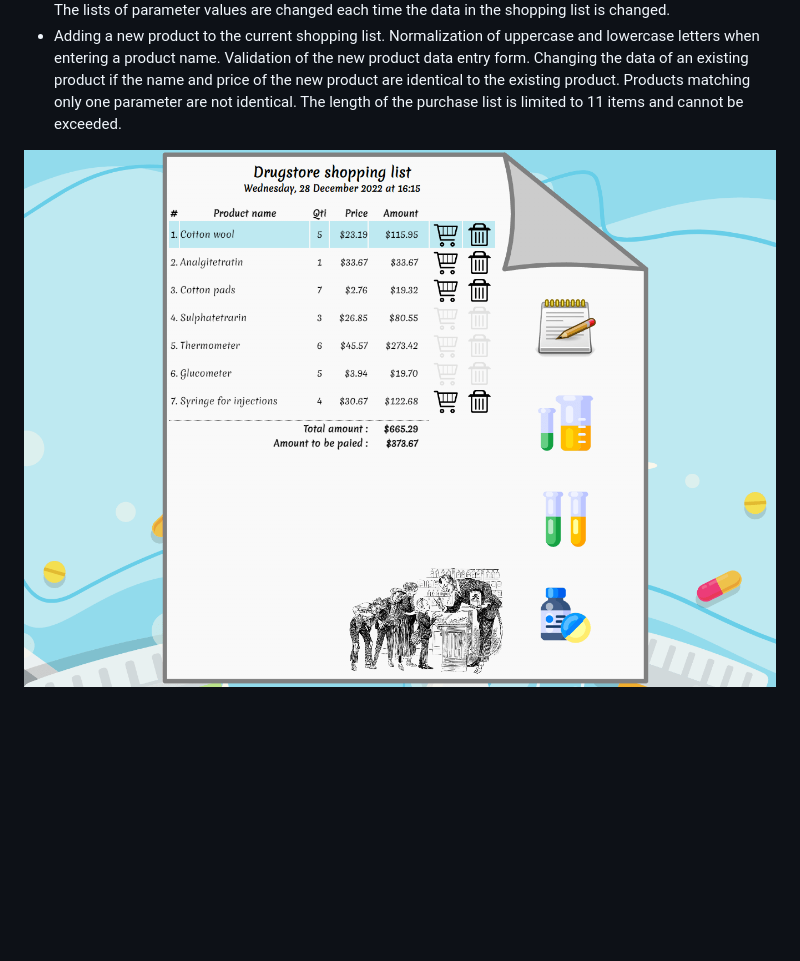
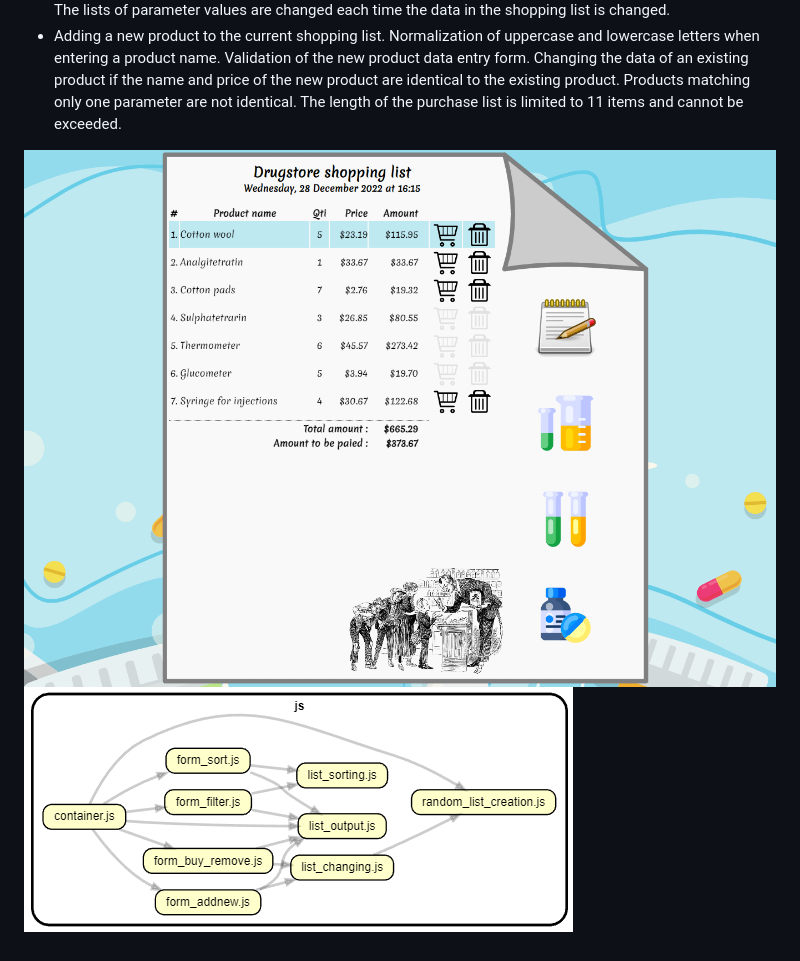
Before and after one commit to sergeiown/BeetRootEducationLesson34, a Markdown page: README.md, the part around the change printed below. Drawn GitHub-style; pictures changed too: img/dependencies.png (added); blank space fills up the shorter version.

Commit message:
add dependencies

```diff
--- a/README.md
+++ b/README.md
@@ -11,4 +12,4 @@ Functionality:
 - Filtering of the shopping list by any of the available product parameters and all available parameter values. The lists of parameter values are changed each time the data in the shopping list is changed.
 - Adding a new product to the current shopping list. Normalization of uppercase and lowercase letters when entering a product name. Validation of the new product data entry form. Changing the data of an existing product if the name and price of the new product are identical to the existing product. Products matching only one parameter are not identical. The length of the purchase list is limited to 11 items and cannot be exceeded.
 
-![screenshot](./img/screenshot.png)
+![screenshot](./img/screenshot.png) ![screenshot](./img/dependencies.png)
```
Also changed, not shown: other parts of README.md (+1 -0 lines).
